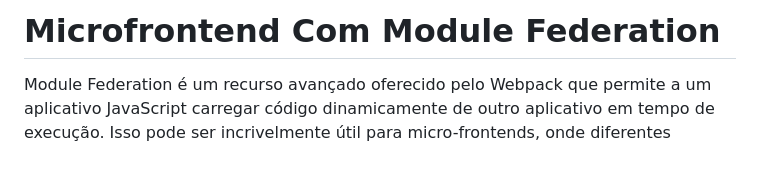
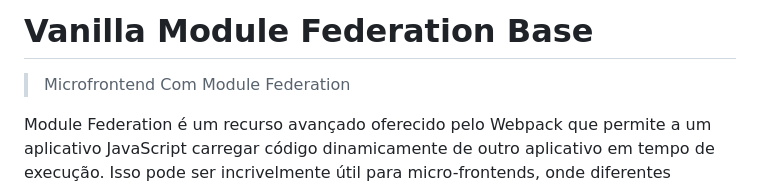
Before and after one commit to jaimeneeves/ModuleFederationStarterKit, a Markdown page: README.md, the part around the change. GitHub-like rendering; blank space fills up the shorter version.

Commit message:
Atualização do README.ms principal

```diff
--- a/README.md
+++ b/README.md
@@ -1,4 +1,6 @@
-# Microfrontend Com Module Federation
+# Vanilla Module Federation Base
+
+> Microfrontend Com Module Federation
 
 Module Federation é um recurso avançado oferecido pelo Webpack que permite a um aplicativo JavaScript carregar código dinamicamente de outro aplicativo em tempo de execução. Isso pode ser incrivelmente útil para micro-frontends, onde diferentes equipes podem trabalhar em diferentes partes de um aplicativo e implantá-las independentemente.
 
```
